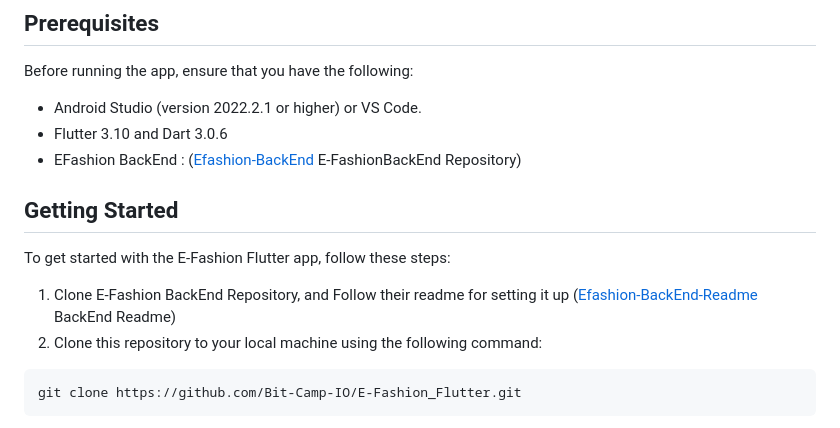
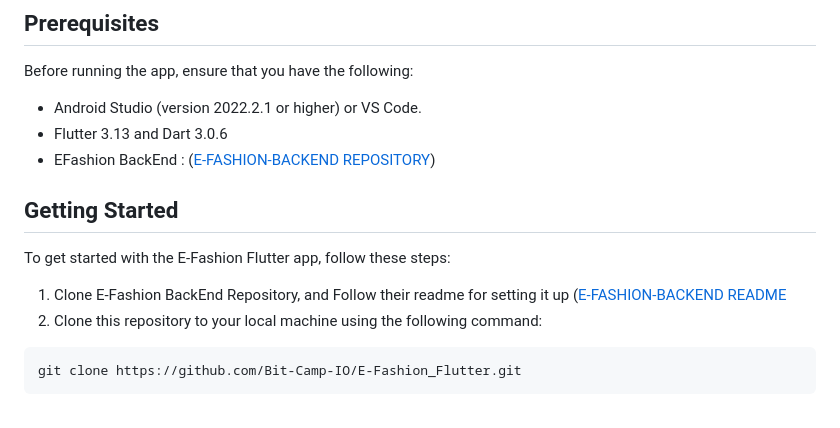
Before and after one commit to Bit-Camp-IO/E-Fashion_Flutter, a Markdown page: README.md, the part around the change. Rendered like a GitHub page.

````diff
--- a/README.md
+++ b/README.md
@@ -26,14 +26,14 @@ This repository contains the source code for the E-Fashion Flutter App, This rep
 Before running the app, ensure that you have the following:
 
 - Android Studio (version 2022.2.1 or higher) or VS Code.
-- Flutter 3.10 and Dart 3.0.6
-- EFashion BackEnd : ([Efashion-BackEnd](https://github.com/Bit-Camp-IO/E-Fashion_BackEnd) E-FashionBackEnd Repository)
+- Flutter 3.13 and Dart 3.0.6
+- EFashion BackEnd : ([E-FASHION-BACKEND REPOSITORY](https://github.com/Bit-Camp-IO/E-Fashion_BackEnd))
 
 ## Getting Started
 
 To get started with the E-Fashion Flutter app, follow these steps:
 
-1. Clone E-Fashion BackEnd Repository, and Follow their readme for setting it up ([Efashion-BackEnd-Readme](https://github.com/Bit-Camp-IO/E-Fashion_BackEnd/blob/main/README.md) BackEnd Readme)
+1. Clone E-Fashion BackEnd Repository, and Follow their readme for setting it up ([E-FASHION-BACKEND README](https://github.com/Bit-Camp-IO/E-Fashion_BackEnd/blob/main/README.md)
 2. Clone this repository to your local machine using the following command:
 
 ```bash
````
